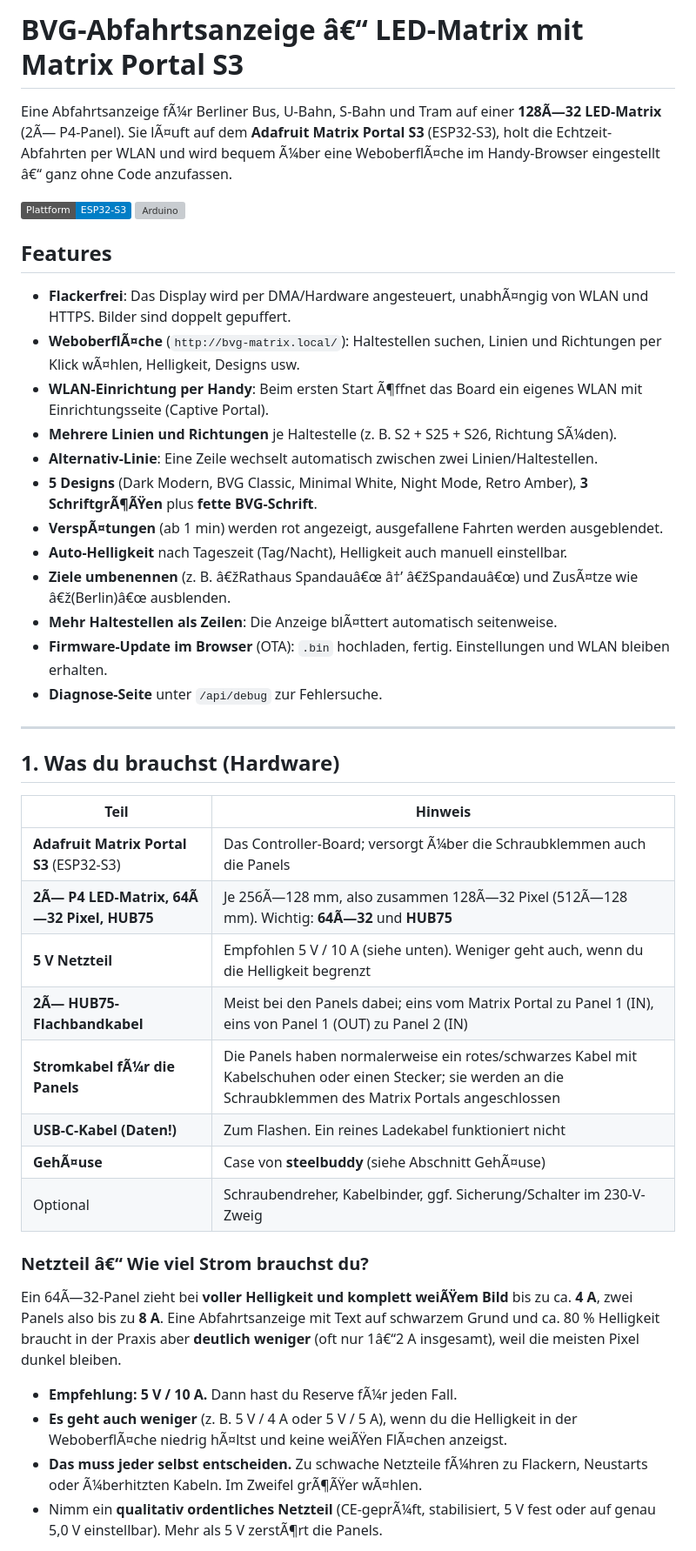
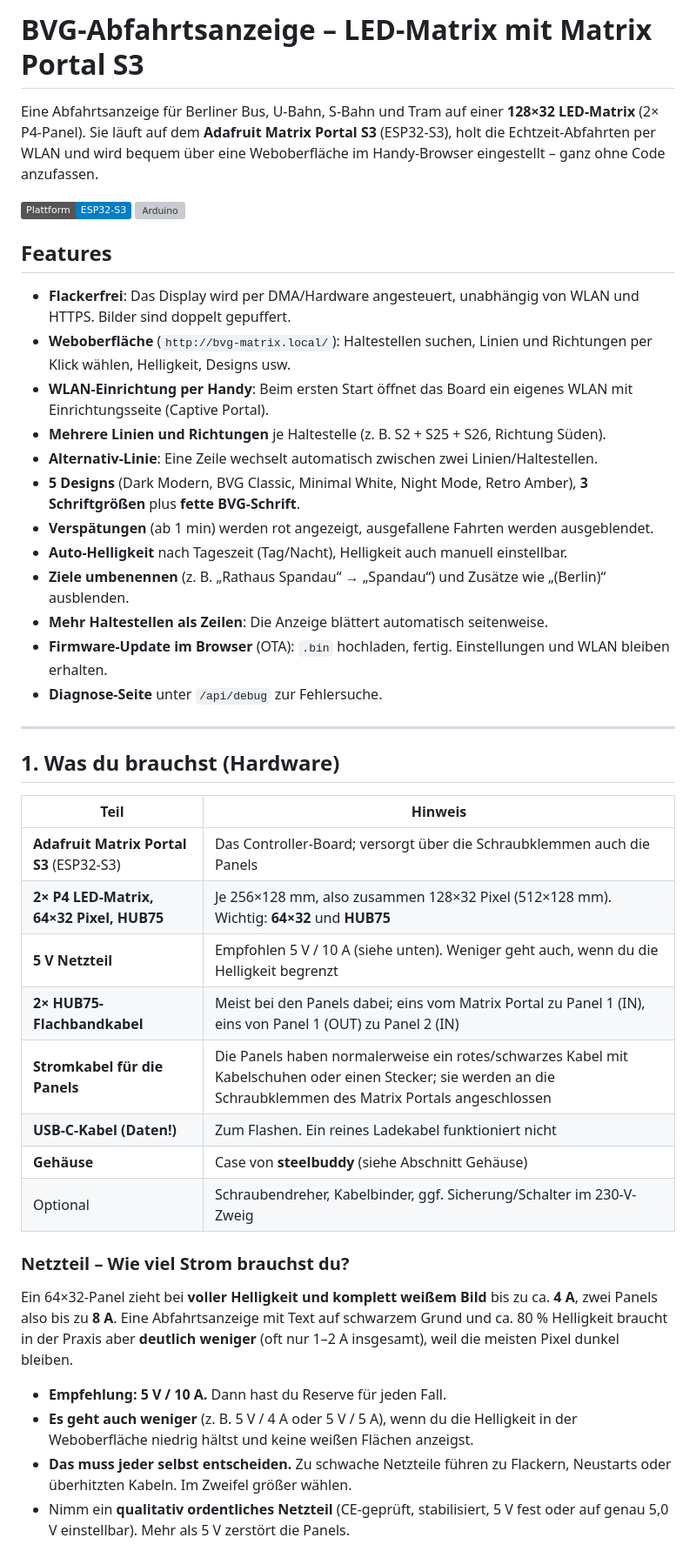
Before and after one commit to felixprz17/BVG, a Markdown page: README.md, the part around one of its changes. Shown at 87% size. Rendered like a GitHub page; badges without logos; grey boxes are pictures that could not be loaded.

```diff
--- a/README.md
+++ b/README.md
@@ -1,23 +1,23 @@
-# BVG-Abfahrtsanzeige â€“ LED-Matrix mit Matrix Portal S3
+# BVG-Abfahrtsanzeige – LED-Matrix mit Matrix Portal S3
 
-Eine Abfahrtsanzeige fÃ¼r Berliner Bus, U-Bahn, S-Bahn und Tram auf einer **128Ã—32 LED-Matrix** (2Ã— P4-Panel).
-Sie lÃ¤uft auf dem **Adafruit Matrix Portal S3** (ESP32-S3), holt die Echtzeit-Abfahrten per WLAN und wird bequem
-Ã¼ber eine WeboberflÃ¤che im Handy-Browser eingestellt â€“ ganz ohne Code anzufassen.
+Eine Abfahrtsanzeige für Berliner Bus, U-Bahn, S-Bahn und Tram auf einer **128×32 LED-Matrix** (2× P4-Panel).
+Sie läuft auf dem **Adafruit Matrix Portal S3** (ESP32-S3), holt die Echtzeit-Abfahrten per WLAN und wird bequem
+über eine Weboberfläche im Handy-Browser eingestellt – ganz ohne Code anzufassen.
 
 ![Status](https://img.shields.io/badge/Plattform-ESP32--S3-blue) ![Arduino](https://img.shields.io/badge/Arduino-IDE%20%2F%20PlatformIO-green)
 
 ## Features
 
-- **Flackerfrei**: Das Display wird per DMA/Hardware angesteuert, unabhÃ¤ngig von WLAN und HTTPS. Bilder sind doppelt gepuffert.
-- **WeboberflÃ¤che** (`http://bvg-matrix.local/`): Haltestellen suchen, Linien und Richtungen per Klick wÃ¤hlen, Helligkeit, Designs usw.
-- **WLAN-Einrichtung per Handy**: Beim ersten Start Ã¶ffnet das Board ein eigenes WLAN mit Einrichtungsseite (Captive Portal).
-- **Mehrere Linien und Richtungen** je Haltestelle (z. B. S2 + S25 + S26, Richtung SÃ¼den).
+- **Flackerfrei**: Das Display wird per DMA/Hardware angesteuert, unabhängig von WLAN und HTTPS. Bilder sind doppelt gepuffert.
+- **Weboberfläche** (`http://bvg-matrix.local/`): Haltestellen suchen, Linien und Richtungen per Klick wählen, Helligkeit, Designs usw.
+- **WLAN-Einrichtung per Handy**: Beim ersten Start öffnet das Board ein eigenes WLAN mit Einrichtungsseite (Captive Portal).
+- **Mehrere Linien und Richtungen** je Haltestelle (z. B. S2 + S25 + S26, Richtung Süden).
 - **Alternativ-Linie**: Eine Zeile wechselt automatisch zwischen zwei Linien/Haltestellen.
-- **5 Designs** (Dark Modern, BVG Classic, Minimal White, Night Mode, Retro Amber), **3 SchriftgrÃ¶ÃŸen** plus **fette BVG-Schrift**.
-- **VerspÃ¤tungen** (ab 1 min) werden rot angezeigt, ausgefallene Fahrten werden ausgeblendet.
+- **5 Designs** (Dark Modern, BVG Classic, Minimal White, Night Mode, Retro Amber), **3 Schriftgrößen** plus **fette BVG-Schrift**.
+- **Verspätungen** (ab 1 min) werden rot angezeigt, ausgefallene Fahrten werden ausgeblendet.
 - **Auto-Helligkeit** nach Tageszeit (Tag/Nacht), Helligkeit auch manuell einstellbar.
-- **Ziele umbenennen** (z. B. â€žRathaus Spandauâ€œ â†’ â€žSpandauâ€œ) und ZusÃ¤tze wie â€ž(Berlin)â€œ ausblenden.
-- **Mehr Haltestellen als Zeilen**: Die Anzeige blÃ¤ttert automatisch seitenweise.
+- **Ziele umbenennen** (z. B. „Rathaus Spandau“ → „Spandau“) und Zusätze wie „(Berlin)“ ausblenden.
+- **Mehr Haltestellen als Zeilen**: Die Anzeige blättert automatisch seitenweise.
 - **Firmware-Update im Browser** (OTA): `.bin` hochladen, fertig. Einstellungen und WLAN bleiben erhalten.
 - **Diagnose-Seite** unter `/api/debug` zur Fehlersuche.
 
@@ -27,23 +27,23 @@ Sie lÃ¤uft auf dem **Adafruit Matrix Portal S3** (ESP32-S3), holt die Echtzeit
 
 | Teil | Hinweis |
 |---|---|
-| **Adafruit Matrix Portal S3** (ESP32-S3) | Das Controller-Board; versorgt Ã¼ber die Schraubklemmen auch die Panels |
-| **2Ã— P4 LED-Matrix, 64Ã—32 Pixel, HUB75** | Je 256Ã—128 mm, also zusammen 128Ã—32 Pixel (512Ã—128 mm). Wichtig: **64Ã—32** und **HUB75** |
+| **Adafruit Matrix Portal S3** (ESP32-S3) | Das Controller-Board; versorgt über die Schraubklemmen auch die Panels |
+| **2× P4 LED-Matrix, 64×32 Pixel, HUB75** | Je 256×128 mm, also zusammen 128×32 Pixel (512×128 mm). Wichtig: **64×32** und **HUB75** |
 | **5 V Netzteil** | Empfohlen 5 V / 10 A (siehe unten). Weniger geht auch, wenn du die Helligkeit begrenzt |
-| **2Ã— HUB75-Flachbandkabel** | Meist bei den Panels dabei; eins vom Matrix Portal zu Panel 1 (IN), eins von Panel 1 (OUT) zu Panel 2 (IN) |
-| **Stromkabel fÃ¼r die Panels** | Die Panels haben normalerweise ein rotes/schwarzes Kabel mit Kabelschuhen oder einen Stecker; sie werden an die Schraubklemmen des Matrix Portals angeschlossen |
+| **2× HUB75-Flachbandkabel** | Meist bei den Panels dabei; eins vom Matrix Portal zu Panel 1 (IN), eins von Panel 1 (OUT) zu Panel 2 (IN) |
+| **Stromkabel für die Panels** | Die Panels haben normalerweise ein rotes/schwarzes Kabel mit Kabelschuhen oder einen Stecker; sie werden an die Schraubklemmen des Matrix Portals angeschlossen |
 | **USB-C-Kabel (Daten!)** | Zum Flashen. Ein reines Ladekabel funktioniert nicht |
-| **GehÃ¤use** | Case von **steelbuddy** (siehe Abschnitt GehÃ¤use) |
+| **Gehäuse** | Case von **steelbuddy** (siehe Abschnitt Gehäuse) |
 | Optional | Schraubendreher, Kabelbinder, ggf. Sicherung/Schalter im 230-V-Zweig |
 
-### Netzteil â€“ Wie viel Strom brauchst du?
+### Netzteil – Wie viel Strom brauchst du?
 
-Ein 64Ã—32-Panel zieht bei **voller Helligkeit und komplett weiÃŸem Bild** bis zu ca. **4 A**, zwei Panels also bis zu **8 A**.
+Ein 64×32-Panel zieht bei **voller Helligkeit und komplett weißem Bild** bis zu ca. **4 A**, zwei Panels also bis zu **8 A**.
 Eine Abfahrtsanzeige mit Text auf schwarzem Grund und ca. 80 % Helligkeit braucht in der Praxis aber **deutlich weniger**
-(oft nur 1â€“2 A insgesamt), weil die meisten Pixel dunkel bleiben.
+(oft nur 1–2 A insgesamt), weil die meisten Pixel dunkel bleiben.
 
-- **Empfehlung: 5 V / 10 A.** Dann hast du Reserve fÃ¼r jeden Fall.
-- **Es geht auch weniger** (z. B. 5 V / 4 A oder 5 V / 5 A), wenn du die Helligkeit in der WeboberflÃ¤che niedrig hÃ¤ltst und keine weiÃŸen FlÃ¤chen anzeigst.
-- **Das muss jeder selbst entscheiden.** Zu schwache Netzteile fÃ¼hren zu Flackern, Neustarts oder Ã¼berhitzten Kabeln. Im Zweifel grÃ¶ÃŸer wÃ¤hlen.
-- Nimm ein **qualitativ ordentliches Netzteil** (CE-geprÃ¼ft, stabilisiert, 5 V fest oder auf genau 5,0 V einstellbar). Mehr als 5 V zerstÃ¶rt die Panels.
+- **Empfehlung: 5 V / 10 A.** Dann hast du Reserve für jeden Fall.
+- **Es geht auch weniger** (z. B. 5 V / 4 A oder 5 V / 5 A), wenn du die Helligkeit in der Weboberfläche niedrig hältst und keine weißen Flächen anzeigst.
+- **Das muss jeder selbst entscheiden.** Zu schwache Netzteile führen zu Flackern, Neustarts oder überhitzten Kabeln. Im Zweifel größer wählen.
+- Nimm ein **qualitativ ordentliches Netzteil** (CE-geprüft, stabilisiert, 5 V fest oder auf genau 5,0 V einstellbar). Mehr als 5 V zerstört die Panels.
 
```
Also changed, not shown: other parts of README.md (+77 -77 lines).
